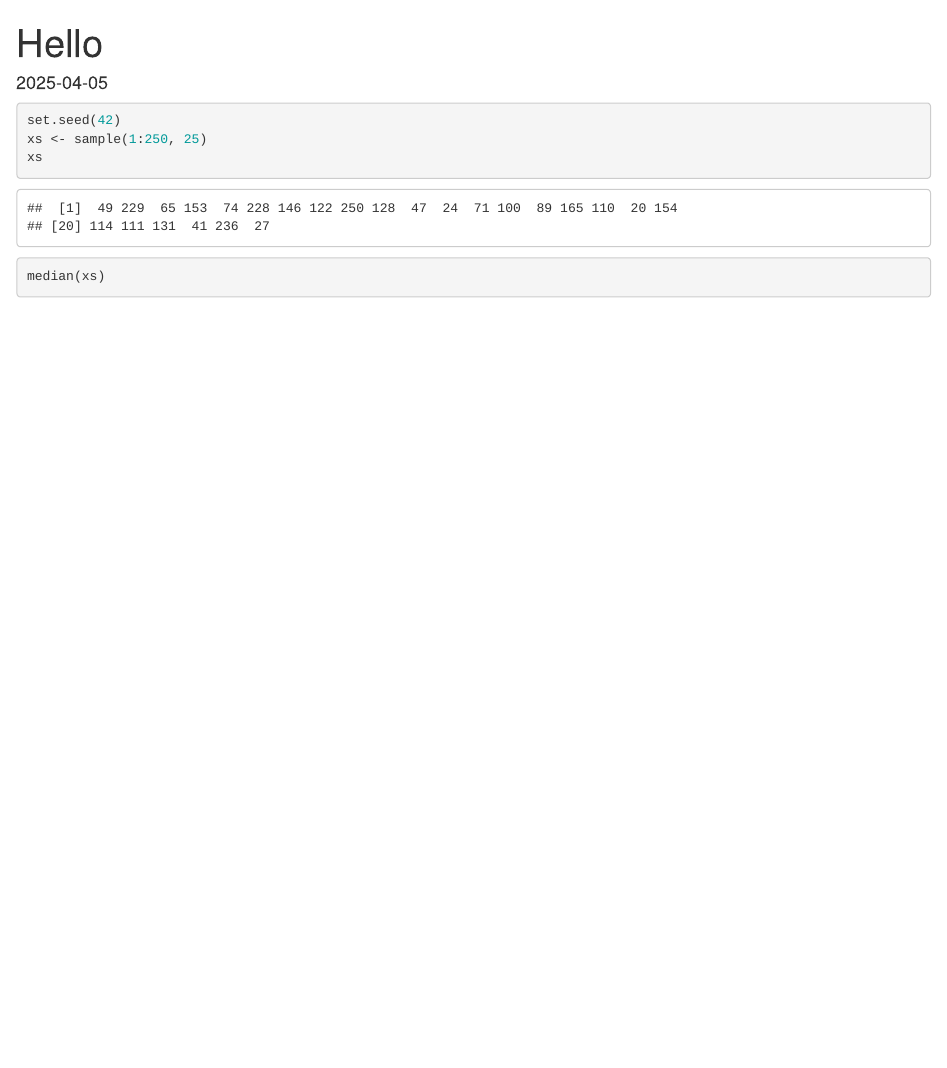
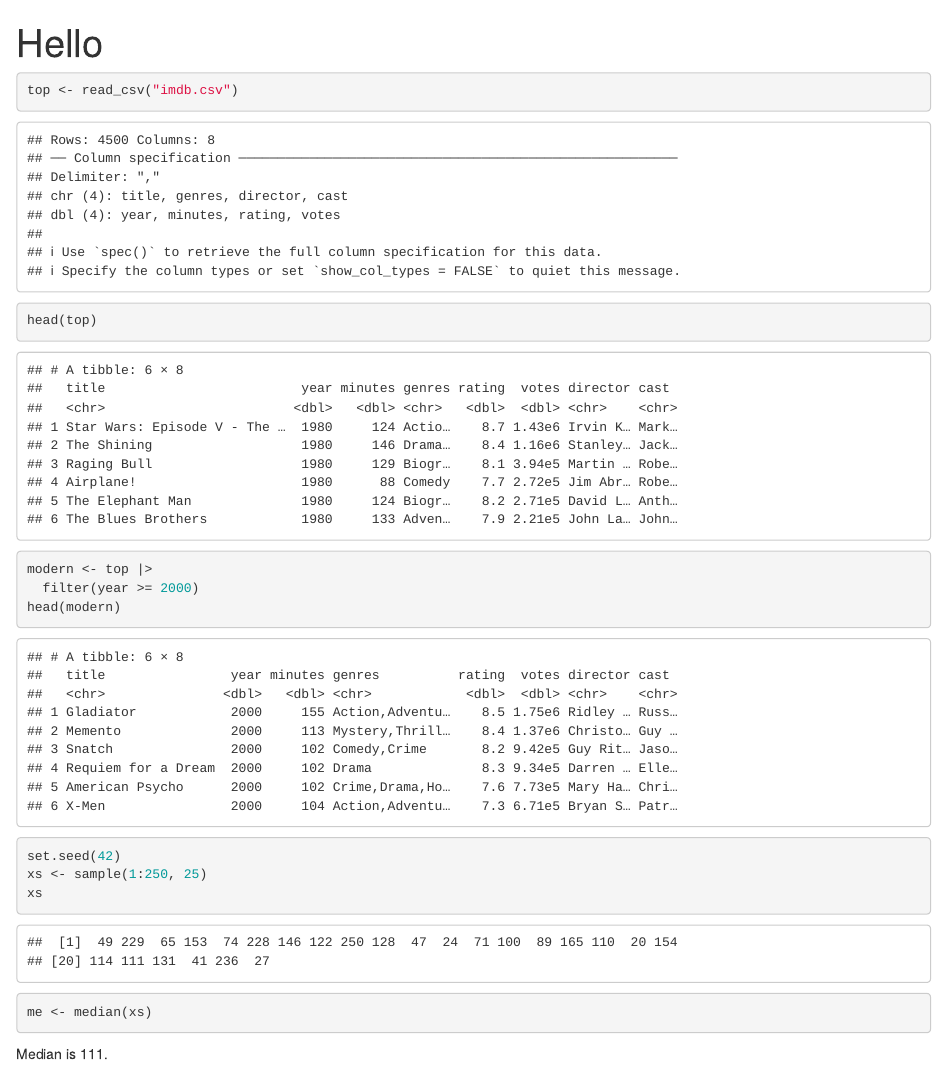
Before and after one commit to tyshchuk/r-hello-git, an R Markdown document (hello.Rmd): the page in a window 1100 px wide, from its top. The pictures show the output file hello.html that the author committed with the source, opened offline.

Commit message:
reworked data processing

````diff
--- a/hello.Rmd
+++ b/hello.Rmd
@@ -5,7 +4,21 @@ date: "2025-04-05"
 ---
 
 ```{r setup, include=FALSE}
+library(readr)
+library(dplyr)
+
 knitr::opts_chunk$set(echo = TRUE)
+```
+
+```{r}
+top <- read_csv("imdb10.csv")
+head(top)
+```
+
+```{r}
+modern <- top |>
+  filter(year >= 2000)
+head(modern)
 ```
 
 ```{r}
@@ -15,5 +28,7 @@ xs
 ```
 
 ```{r}
-median(xs)
+me <- median(xs)
 ```
+
+Median is `r me`.
````
Also changed, not shown: hello.html, hello.Rmd (6 more changed lines), 1 other file.
